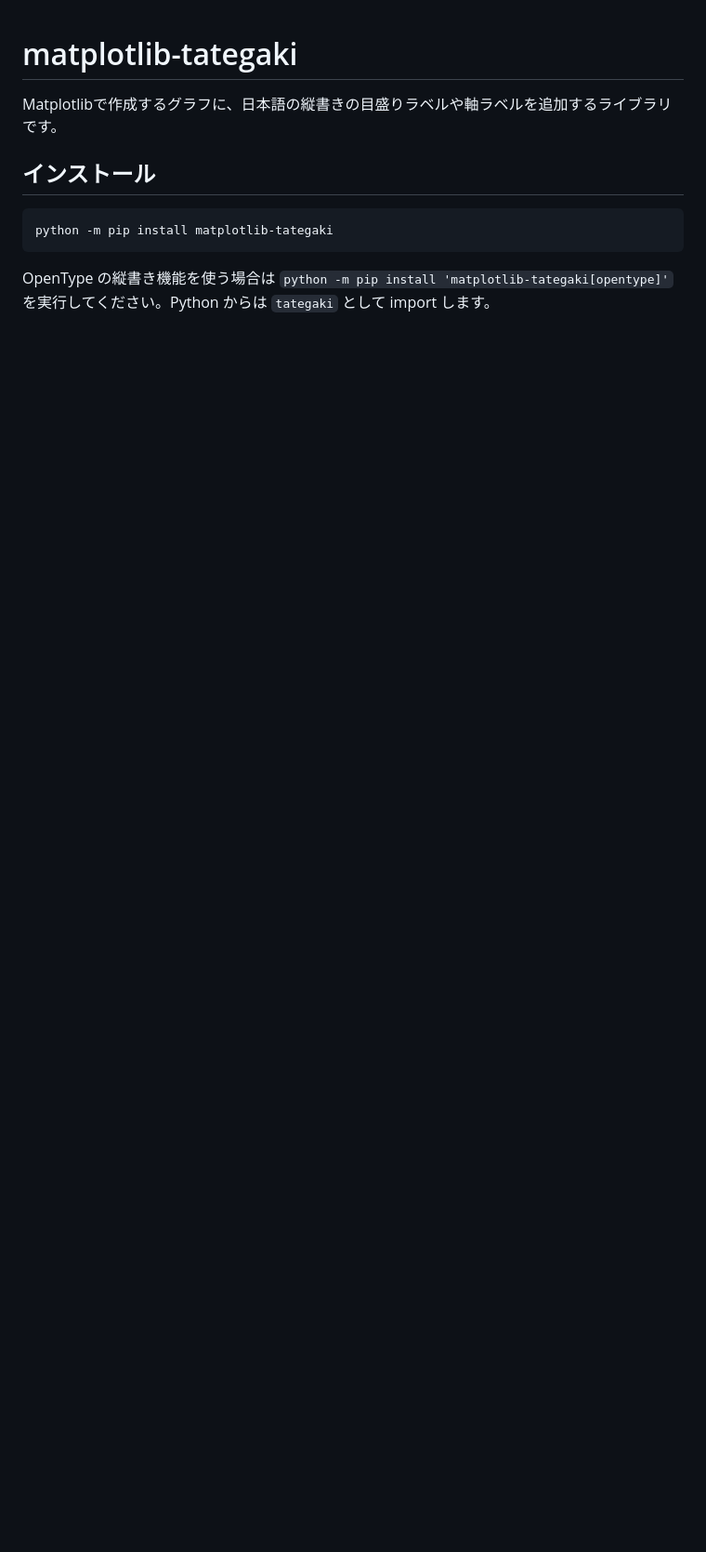
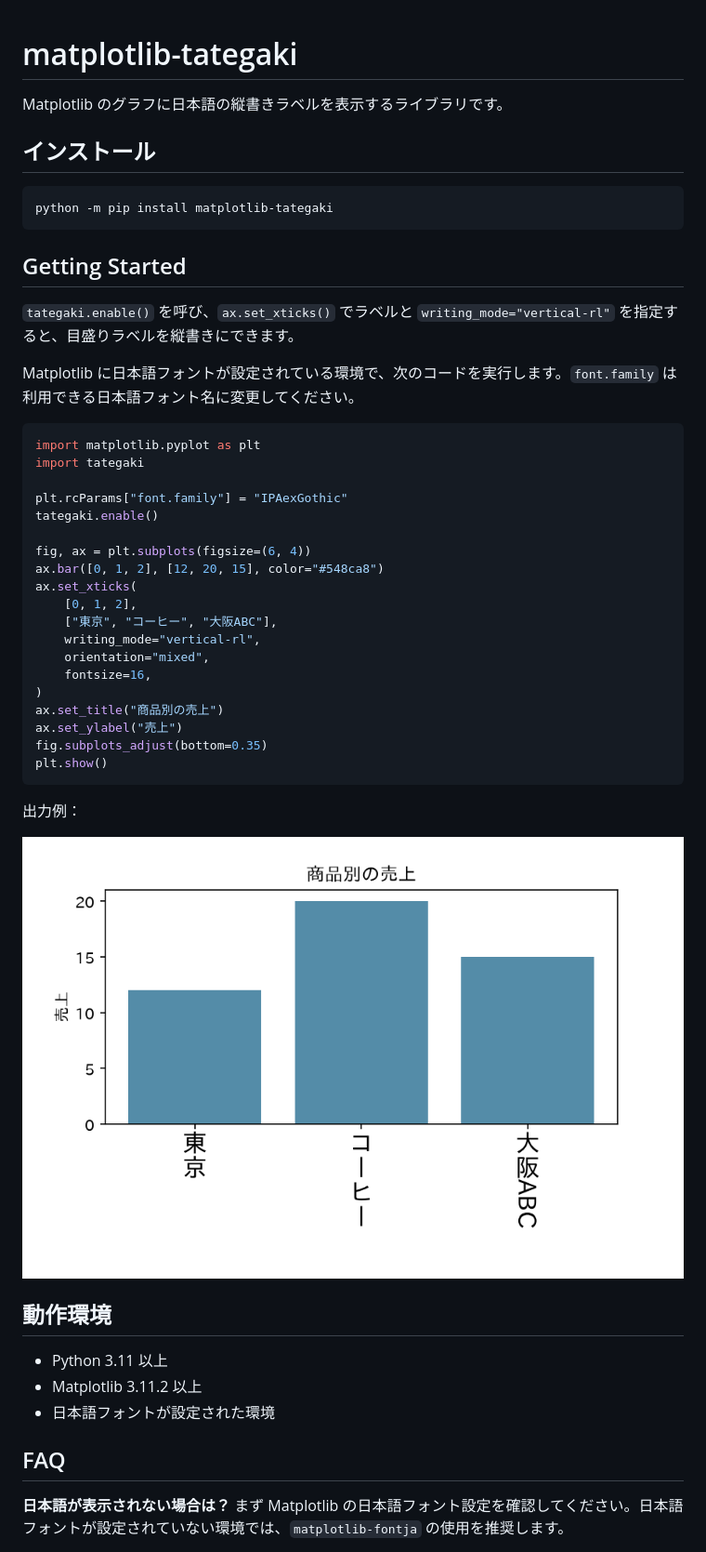
Before and after one commit to magichan-lab/matplotlib-tategaki, a Markdown page: README.md, the part around one of its changes. Shown at 93% size. GitHub-like rendering; pictures changed too: images/quickstart.png (added); blank space fills up the shorter version.

Commit message:
README.mdに使用方法を追加

````diff
--- a/README.md
+++ b/README.md
@@ -1,6 +1,6 @@
 # matplotlib-tategaki
 
-Matplotlibで作成するグラフに、日本語の縦書きの目盛りラベルや軸ラベルを追加するライブラリです。
+Matplotlib のグラフに日本語の縦書きラベルを表示するライブラリです。
 
 ## インストール
 
@@ -8,4 +8,45 @@ Matplotlibで作成するグラフに、日本語の縦書きの目盛りラベ
 python -m pip install matplotlib-tategaki
 ```
 
-OpenType の縦書き機能を使う場合は `python -m pip install 'matplotlib-tategaki[opentype]'` を実行してください。Python からは `tategaki` として import します。
+## Getting Started
+
+`tategaki.enable()` を呼び、`ax.set_xticks()` でラベルと `writing_mode="vertical-rl"` を指定すると、目盛りラベルを縦書きにできます。
+
+Matplotlib に日本語フォントが設定されている環境で、次のコードを実行します。`font.family` は利用できる日本語フォント名に変更してください。
+
+```python
+import matplotlib.pyplot as plt
+import tategaki
+
+plt.rcParams["font.family"] = "IPAexGothic"
+tategaki.enable()
+
+fig, ax = plt.subplots(figsize=(6, 4))
+ax.bar([0, 1, 2], [12, 20, 15], color="#548ca8")
+ax.set_xticks(
+    [0, 1, 2],
+    ["東京", "コーヒー", "大阪ABC"],
+    writing_mode="vertical-rl",
+    orientation="mixed",
+    fontsize=16,
+)
+ax.set_title("商品別の売上")
+ax.set_ylabel("売上")
+fig.subplots_adjust(bottom=0.35)
+plt.show()
+```
+
+出力例：
+
+![縦書きの目盛りラベルを表示した棒グラフ](https://raw.githubusercontent.com/magichan-lab/matplotlib-tategaki/main/images/quickstart.png)
+
+## 動作環境
+
+- Python 3.11 以上
+- Matplotlib 3.11.2 以上
+- 日本語フォントが設定された環境
+
+## FAQ
+
+**日本語が表示されない場合は？** まず Matplotlib の日本語フォント設定を確認してください。日本語フォントが設定されていない環境では、`matplotlib-fontja` の使用を推奨します。
+
````
Also changed, not shown: other parts of README.md (+7 -0 lines).
